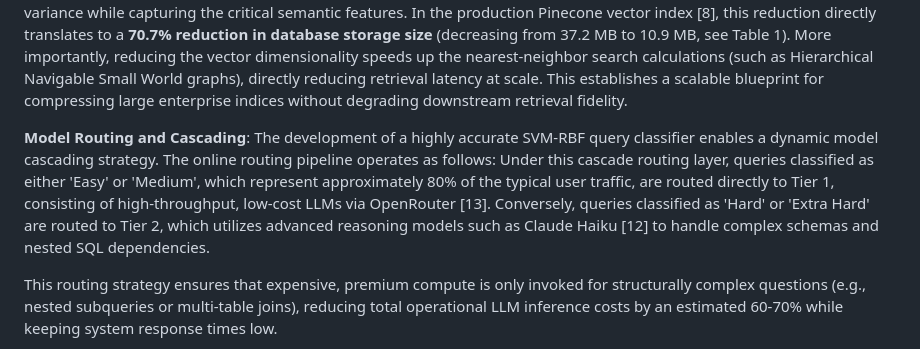
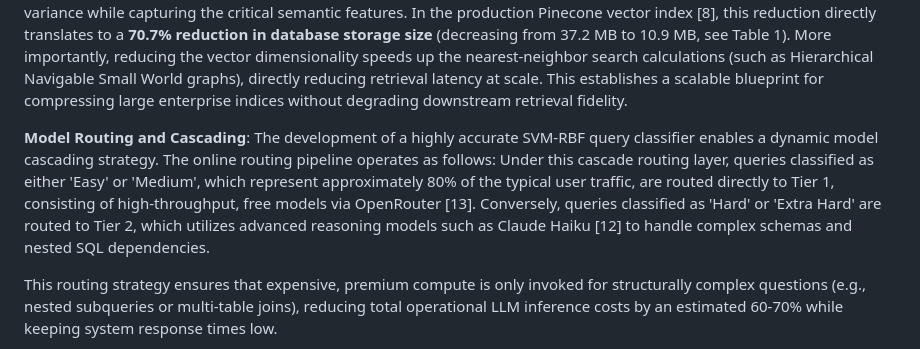
Before and after one commit to akankshaparab/antigravity-ml-project, a Markdown page: paper_revised_draft.md, the part around the change. GitHub-like rendering.

Commit message:
Change 'low-cost LLMs' to 'free models' in Section 6.3.1 cascade routing

```diff
--- a/paper_revised_draft.md
+++ b/paper_revised_draft.md
@@ -330,7 +330,7 @@ The empirical findings of this study have direct, actionable implications for th
 **Principles of Vector Index Optimization**: The discovery of high signal redundancy within both the 384D and 768D embedding manifolds provides a mathematically sound justification for index-level dimensionality reduction. By applying Standard PCA to compress the production vectors from 768 to 220 dimensions, the system maintains 90% of the total variance while capturing the critical semantic features. In the production Pinecone vector index [8], this reduction directly translates to a **70.7% reduction in database storage size** (decreasing from 37.2 MB to 10.9 MB, see Table 1). More importantly, reducing the vector dimensionality speeds up the nearest-neighbor search calculations (such as Hierarchical Navigable Small World graphs), directly reducing retrieval latency at scale. This establishes a scalable blueprint for compressing large enterprise indices without degrading downstream retrieval fidelity.
 
 **Model Routing and Cascading**: The development of a highly accurate SVM-RBF query classifier enables a dynamic model cascading strategy. The online routing pipeline operates as follows:
-Under this cascade routing layer, queries classified as either 'Easy' or 'Medium', which represent approximately 80% of the typical user traffic, are routed directly to Tier 1, consisting of high-throughput, low-cost LLMs via OpenRouter [13]. Conversely, queries classified as 'Hard' or 'Extra Hard' are routed to Tier 2, which utilizes advanced reasoning models such as Claude Haiku [12] to handle complex schemas and nested SQL dependencies.
+Under this cascade routing layer, queries classified as either 'Easy' or 'Medium', which represent approximately 80% of the typical user traffic, are routed directly to Tier 1, consisting of high-throughput, free models via OpenRouter [13]. Conversely, queries classified as 'Hard' or 'Extra Hard' are routed to Tier 2, which utilizes advanced reasoning models such as Claude Haiku [12] to handle complex schemas and nested SQL dependencies.
 
 This routing strategy ensures that expensive, premium compute is only invoked for structurally complex questions (e.g., nested subqueries or multi-table joins), reducing total operational LLM inference costs by an estimated 60-70% while keeping system response times low.
 
```
